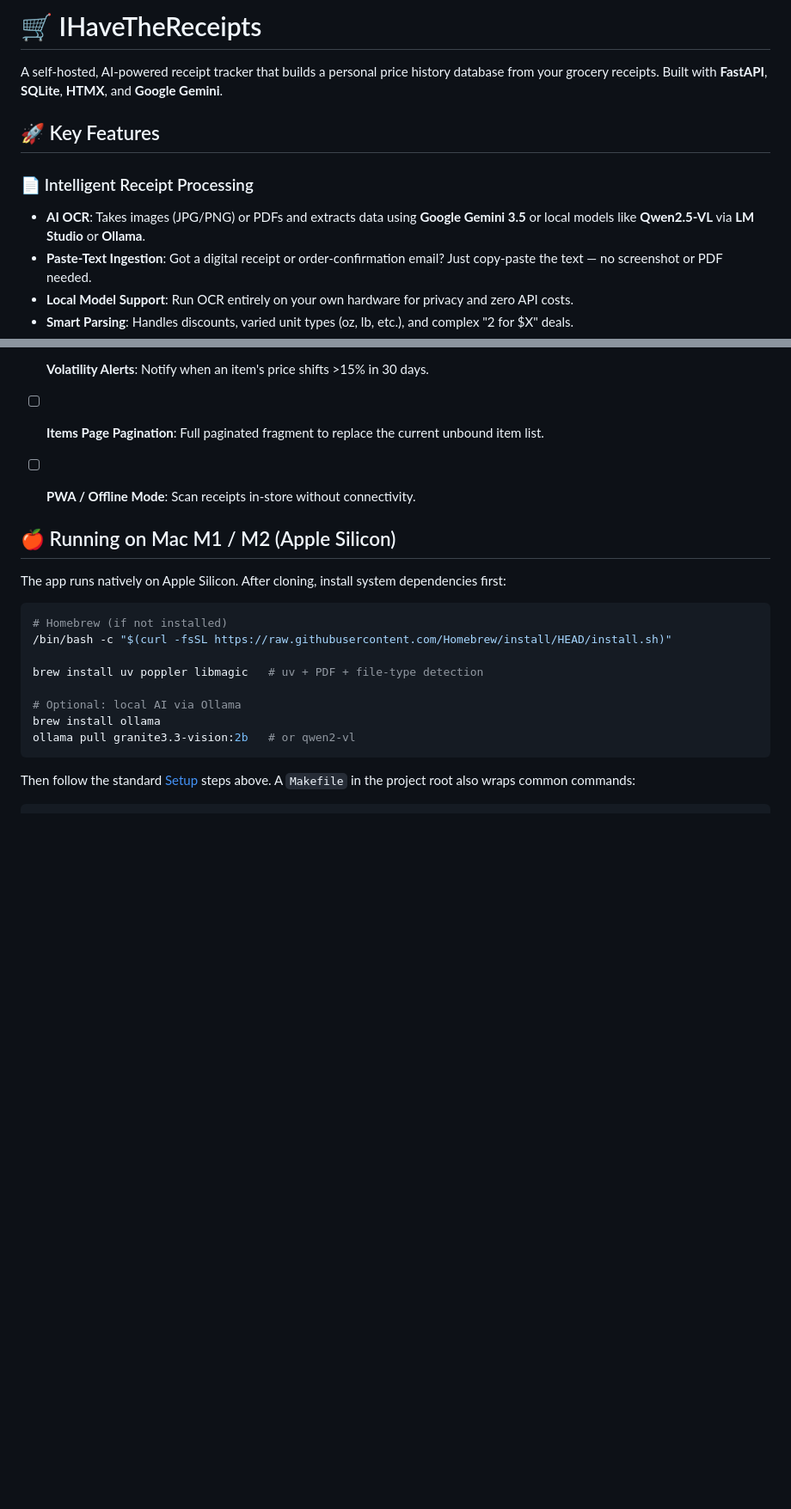
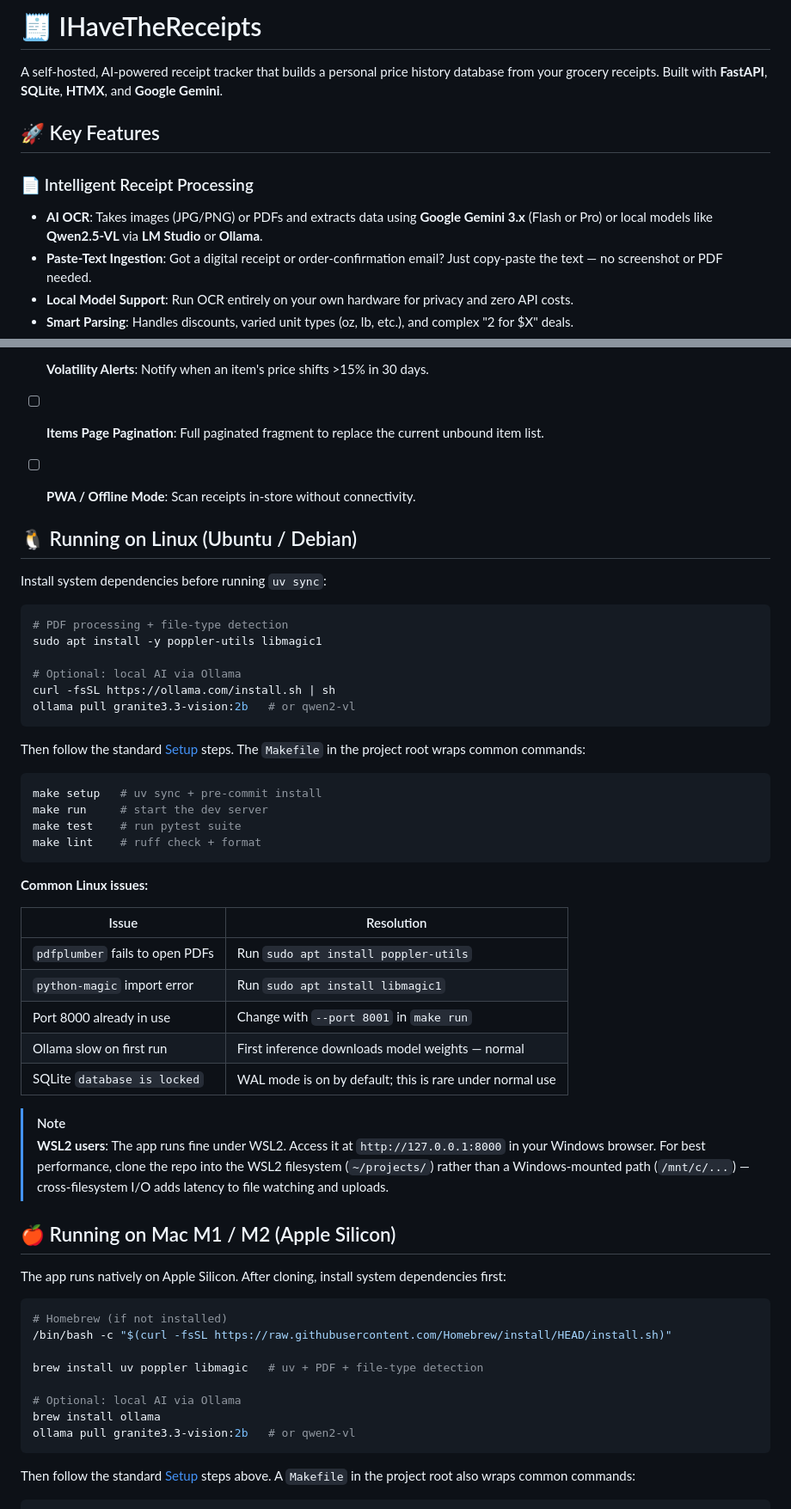
Before and after one commit to smcgarrigle/ihavethereceipts, a Markdown page: README.md, 2 parts joined by grey strips. Shown at 86% size. GitHub-like rendering; blank space fills up the shorter version.

Commit message:
docs: fix README — correct clone URL, Gemini version, emoji, add Linux setup section
- H1 emoji: 🛒 → 🧾 (matches rebrand)
- Clone URL: yourusername → smcgarrigle (was broken for all new users)
- Gemini version: 3.5 → 3.x in two places (Flash/Pro clarification added)
- Add Linux (Ubuntu/Debian) system deps section with WSL2 note,
  matching the existing Mac section in structure

````diff
--- a/README.md
+++ b/README.md
@@ -1,11 +1,11 @@
-# 🛒 IHaveTheReceipts
+# 🧾 IHaveTheReceipts
 
 A self-hosted, AI-powered receipt tracker that builds a personal price history database from your grocery receipts. Built with **FastAPI**, **SQLite**, **HTMX**, and **Google Gemini**.
 
 ## 🚀 Key Features
 
 ### 📄 Intelligent Receipt Processing
-- **AI OCR**: Takes images (JPG/PNG) or PDFs and extracts data using **Google Gemini 3.5** or local models like **Qwen2.5-VL** via **LM Studio** or **Ollama**.
+- **AI OCR**: Takes images (JPG/PNG) or PDFs and extracts data using **Google Gemini 3.x** (Flash or Pro) or local models like **Qwen2.5-VL** via **LM Studio** or **Ollama**.
 - **Paste-Text Ingestion**: Got a digital receipt or order-confirmation email? Just copy-paste the text — no screenshot or PDF needed.
 - **Local Model Support**: Run OCR entirely on your own hardware for privacy and zero API costs.
 - **Smart Parsing**: Handles discounts, varied unit types (oz, lb, etc.), and complex "2 for $X" deals.
@@ -213,6 +213,42 @@ See [ROADMAP.md](ROADMAP.md) for the full strategic backlog. Highlights:
 - [ ] **PWA / Offline Mode**: Scan receipts in-store without connectivity.
 
 
+## 🐧 Running on Linux (Ubuntu / Debian)
+
+Install system dependencies before running `uv sync`:
+
+```bash
+# PDF processing + file-type detection
+sudo apt install -y poppler-utils libmagic1
+
+# Optional: local AI via Ollama
+curl -fsSL https://ollama.com/install.sh | sh
+ollama pull granite3.3-vision:2b   # or qwen2-vl
+```
+
+Then follow the standard [Setup](#setup) steps. The `Makefile` in the project root wraps common commands:
+
+```bash
+make setup   # uv sync + pre-commit install
+make run     # start the dev server
+make test    # run pytest suite
+make lint    # ruff check + format
+```
+
+**Common Linux issues:**
+
+| Issue | Resolution |
+|---|---|
+| `pdfplumber` fails to open PDFs | Run `sudo apt install poppler-utils` |
+| `python-magic` import error | Run `sudo apt install libmagic1` |
+| Port 8000 already in use | Change with `--port 8001` in `make run` |
+| Ollama slow on first run | First inference downloads model weights — normal |
+| SQLite `database is locked` | WAL mode is on by default; this is rare under normal use |
+
+> [!NOTE]
+> **WSL2 users**: The app runs fine under WSL2. Access it at `http://127.0.0.1:8000` in your Windows browser. For best performance, clone the repo into the WSL2 filesystem (`~/projects/`) rather than a Windows-mounted path (`/mnt/c/...`) — cross-filesystem I/O adds latency to file watching and uploads.
+
+
 ## 🍎 Running on Mac M1 / M2 (Apple Silicon)
 
 The app runs natively on Apple Silicon. After cloning, install system dependencies first:
````
Also changed, not shown: other parts of README.md (+2 -2 lines).
